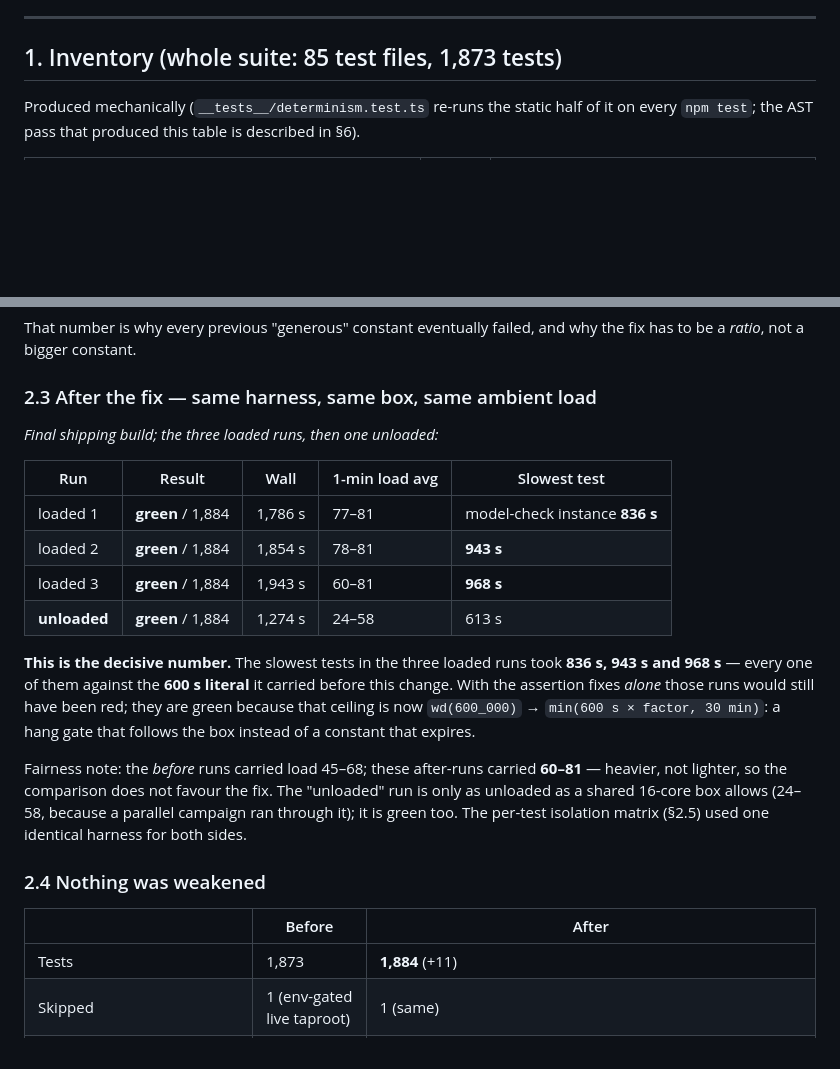
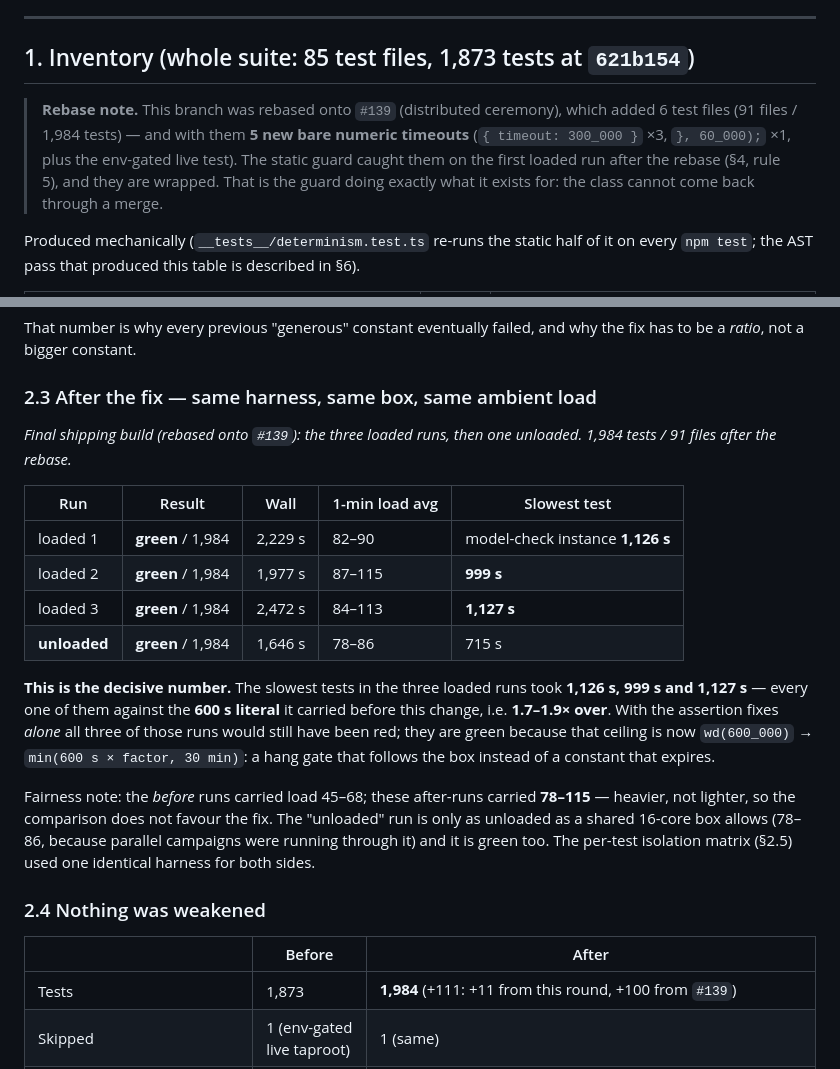
Before and after one commit to baocommunity/bao-court, a Markdown page: docs/TEST_DETERMINISM.md, 2 parts joined by grey strips. GitHub-like rendering; blank space fills up the shorter version.

Commit message:
docs(r51): record the post-rebase verification numbers
3 x loaded full suite (load 82-115) green at 1,984 tests, plus one unloaded run.
The slowest tests hit 1,126 s / 999 s / 1,127 s against the 600 s literal they
carried before this change - 1.7-1.9x over, which is why the derived ceiling is
the fix and the assertion changes alone were not enough.

```diff
--- a/docs/TEST_DETERMINISM.md
+++ b/docs/TEST_DETERMINISM.md
@@ -29,7 +29,14 @@ measurement taken on the box that is running the tests.
 
 ---
 
-## 1. Inventory (whole suite: 85 test files, 1,873 tests)
+## 1. Inventory (whole suite: 85 test files, 1,873 tests at `621b154`)
+
+> **Rebase note.** This branch was rebased onto `#139` (distributed ceremony),
+> which added 6 test files (91 files / 1,984 tests) — and with them **5 new bare
+> numeric timeouts** (`{ timeout: 300_000 }` ×3, `}, 60_000);` ×1, plus the
+> env-gated live test). The static guard caught them on the first loaded run
+> after the rebase (§4, rule 5), and they are wrapped. That is the guard doing
+> exactly what it exists for: the class cannot come back through a merge.
 
 Produced mechanically (`__tests__/determinism.test.ts` re-runs the static half
 of it on every `npm test`; the AST pass that produced this table is described
@@ -123,33 +130,34 @@ why the fix has to be a *ratio*, not a bigger constant.
 
 ### 2.3 After the fix — same harness, same box, same ambient load
 
-*Final shipping build; the three loaded runs, then one unloaded:*
+*Final shipping build (rebased onto `#139`): the three loaded runs, then one
+unloaded. 1,984 tests / 91 files after the rebase.*
 
 | Run | Result | Wall | 1-min load avg | Slowest test |
 |---|---|---|---|---|
-| loaded 1 | **green** / 1,884 | 1,786 s | 77–81 | model-check instance **836 s** |
-| loaded 2 | **green** / 1,884 | 1,854 s | 78–81 | **943 s** |
-| loaded 3 | **green** / 1,884 | 1,943 s | 60–81 | **968 s** |
-| **unloaded** | **green** / 1,884 | 1,274 s | 24–58 | 613 s |
+| loaded 1 | **green** / 1,984 | 2,229 s | 82–90 | model-check instance **1,126 s** |
+| loaded 2 | **green** / 1,984 | 1,977 s | 87–115 | **999 s** |
+| loaded 3 | **green** / 1,984 | 2,472 s | 84–113 | **1,127 s** |
+| **unloaded** | **green** / 1,984 | 1,646 s | 78–86 | 715 s |
 
 **This is the decisive number.** The slowest tests in the three loaded runs took
-**836 s, 943 s and 968 s** — every one of them against the **600 s literal** it
-carried before this change. With the assertion fixes *alone* those runs would
-still have been red; they are green because that ceiling is now
-`wd(600_000)` → `min(600 s × factor, 30 min)`: a hang gate that follows the box
-instead of a constant that expires.
+**1,126 s, 999 s and 1,127 s** — every one of them against the **600 s literal**
+it carried before this change, i.e. **1.7–1.9× over**. With the assertion fixes
+*alone* all three of those runs would still have been red; they are green because
+that ceiling is now `wd(600_000)` → `min(600 s × factor, 30 min)`: a hang gate
+that follows the box instead of a constant that expires.
 
 Fairness note: the *before* runs carried load 45–68; these after-runs carried
-**60–81** — heavier, not lighter, so the comparison does not favour the fix. The
-"unloaded" run is only as unloaded as a shared 16-core box allows (24–58, because
-a parallel campaign ran through it); it is green too. The per-test isolation
-matrix (§2.5) used one identical harness for both sides.
+**78–115** — heavier, not lighter, so the comparison does not favour the fix. The
+"unloaded" run is only as unloaded as a shared 16-core box allows (78–86, because
+parallel campaigns were running through it) and it is green too. The per-test
+isolation matrix (§2.5) used one identical harness for both sides.
 
 ### 2.4 Nothing was weakened
 
 | | Before | After |
 |---|---|---|
-| Tests | 1,873 | **1,884** (+11) |
+| Tests | 1,873 | **1,984** (+111: +11 from this round, +100 from `#139`) |
 | Skipped | 1 (env-gated live taproot) | 1 (same) |
 | `typecheck` / `typecheck:scripts` / `typecheck:tests` | green | green |
 | Mutation detectors | suite was one of three | unchanged — and the two historical **false captures (M40/M47) can no longer happen**: the budget that produced them is deleted, and the behaviour they were supposed to violate is asserted structurally |
```
